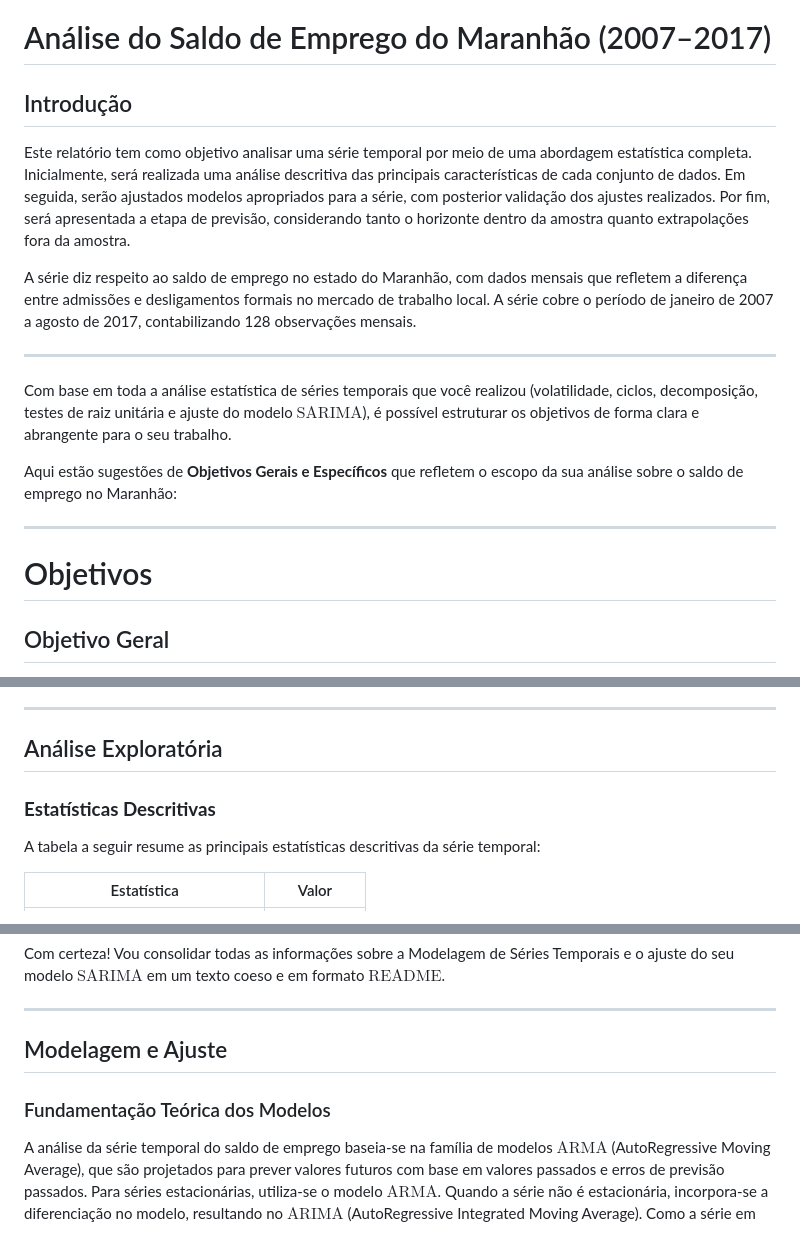
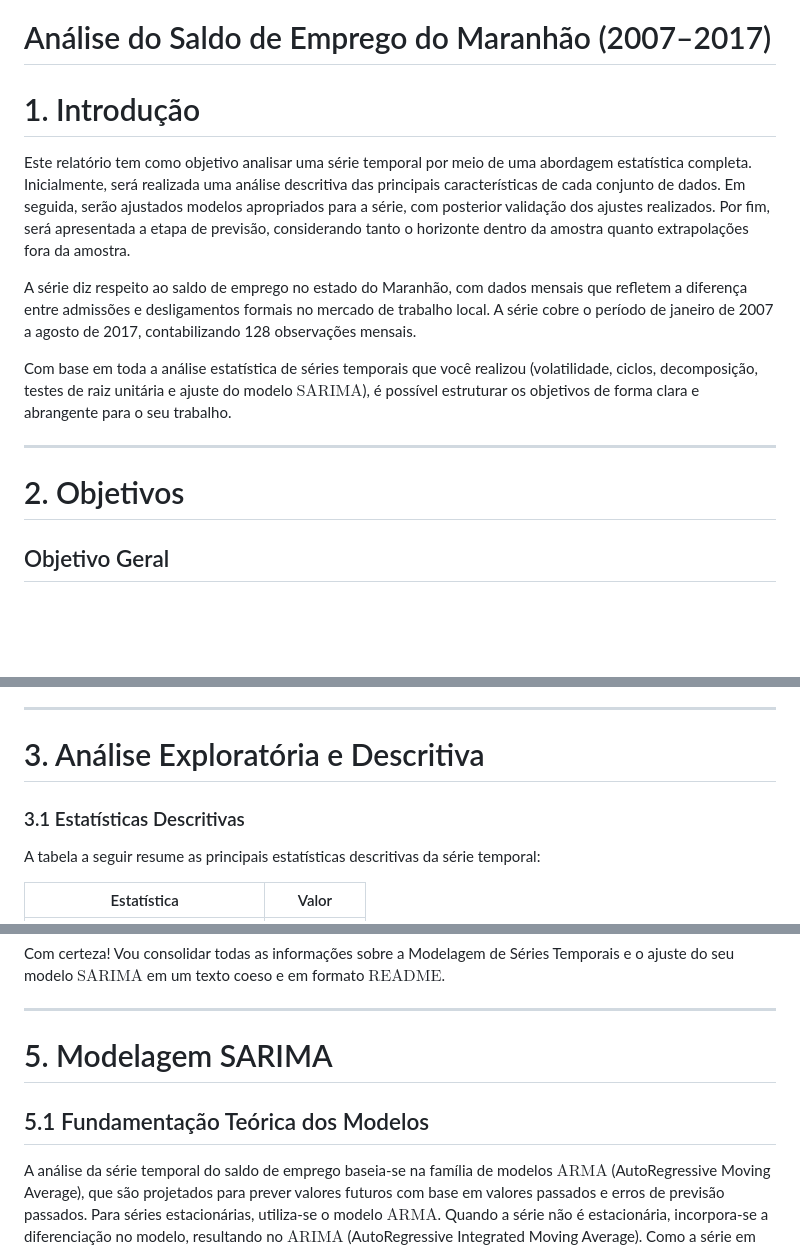
Before and after one commit to beatrizbuffon21/series-temporais, a Markdown page: series-saldo-de-emprego/relatorio.md, 3 parts joined by grey strips. Rendered like a GitHub page; blank space fills up the shorter version.

```diff
--- a/series-saldo-de-emprego/relatorio.md
+++ b/series-saldo-de-emprego/relatorio.md
@@ -1,19 +1,15 @@
 # Análise do Saldo de Emprego do Maranhão (2007–2017)
 
-## Introdução
+# 1. Introdução
 Este relatório tem como objetivo analisar uma série temporal por meio de uma abordagem estatística completa. Inicialmente, será realizada uma análise descritiva das principais características de cada conjunto de dados. Em seguida, serão ajustados modelos apropriados para a série, com posterior validação dos ajustes realizados. Por fim, será apresentada a etapa de previsão, considerando tanto o horizonte dentro da amostra quanto extrapolações fora da amostra.
 
 A série diz respeito ao saldo de emprego no estado do Maranhão, com dados mensais que refletem a diferença entre admissões e desligamentos formais no mercado de trabalho local. A série cobre o período de janeiro de 2007 a agosto de 2017, contabilizando 128 observações mensais.
 
----
-
 Com base em toda a análise estatística de séries temporais que você realizou (volatilidade, ciclos, decomposição, testes de raiz unitária e ajuste do modelo $\text{SARIMA}$), é possível estruturar os objetivos de forma clara e abrangente para o seu trabalho.
-
-Aqui estão sugestões de **Objetivos Gerais e Específicos** que refletem o escopo da sua análise sobre o saldo de emprego no Maranhão:
 
 ---
 
-# Objetivos
+# 2. Objetivos
 
 ## Objetivo Geral
 
@@ -30,9 +26,9 @@ Com base na sua análise completa de séries temporais, aqui está o resumo dos
 
 ---
 
-## Análise Exploratória
+# 3. Análise Exploratória e Descritiva
 
-### **Estatísticas Descritivas**
+### 3.1 Estatísticas Descritivas
 
 A tabela a seguir resume as principais estatísticas descritivas da série temporal:
 
@@ -211,9 +210,9 @@ Com certeza! Vou consolidar todas as informações sobre a Modelagem de Séries
 
 ---
 
-## Modelagem e Ajuste
+# 5. Modelagem SARIMA
 
-### Fundamentação Teórica dos Modelos
+## 5.1 Fundamentação Teórica dos Modelos
 
 A análise da série temporal do saldo de emprego baseia-se na família de modelos $\text{ARMA}$ (AutoRegressive Moving Average),
 que são projetados para prever valores futuros com base em valores passados e erros de previsão passados.
```
Also changed, not shown: other parts of series-saldo-de-emprego/relatorio.md (+24 -17 lines).
